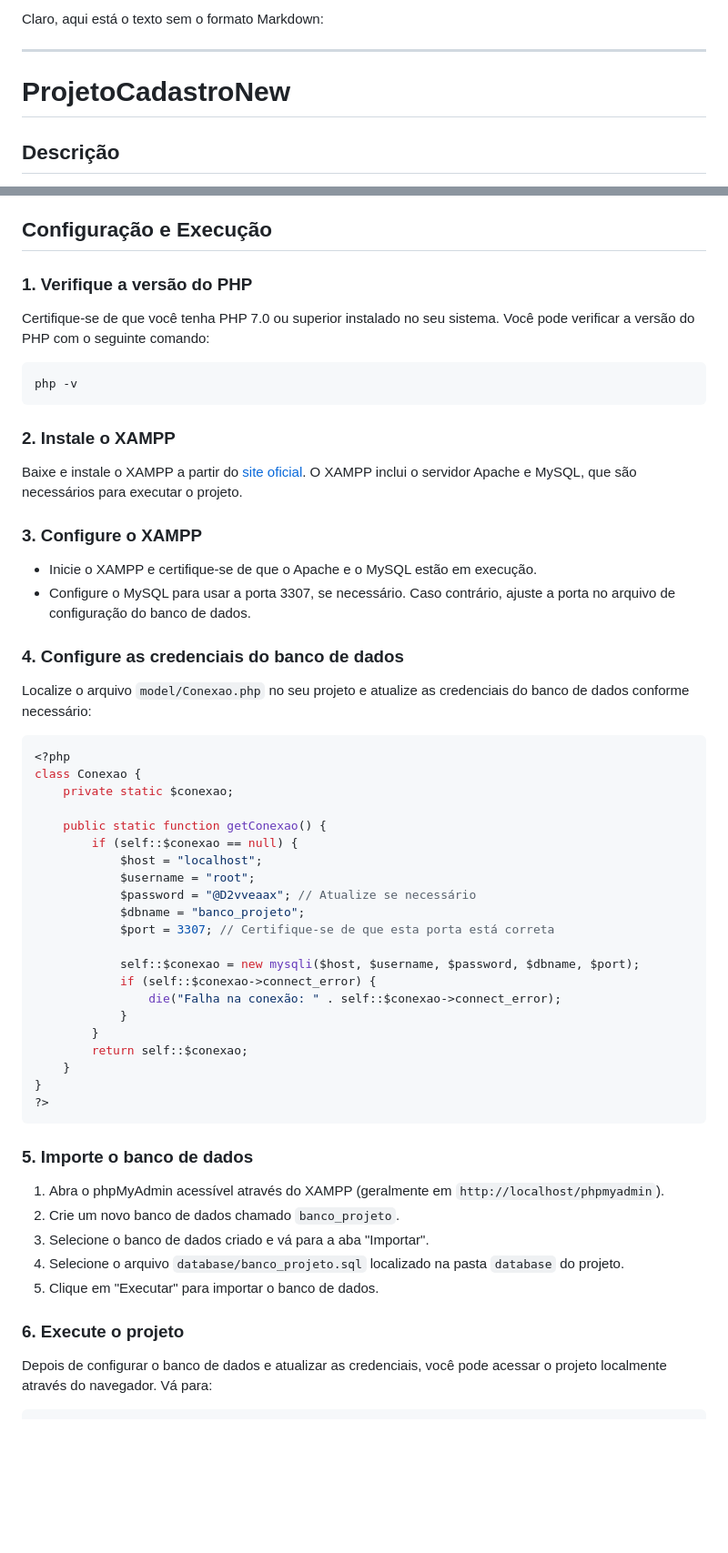
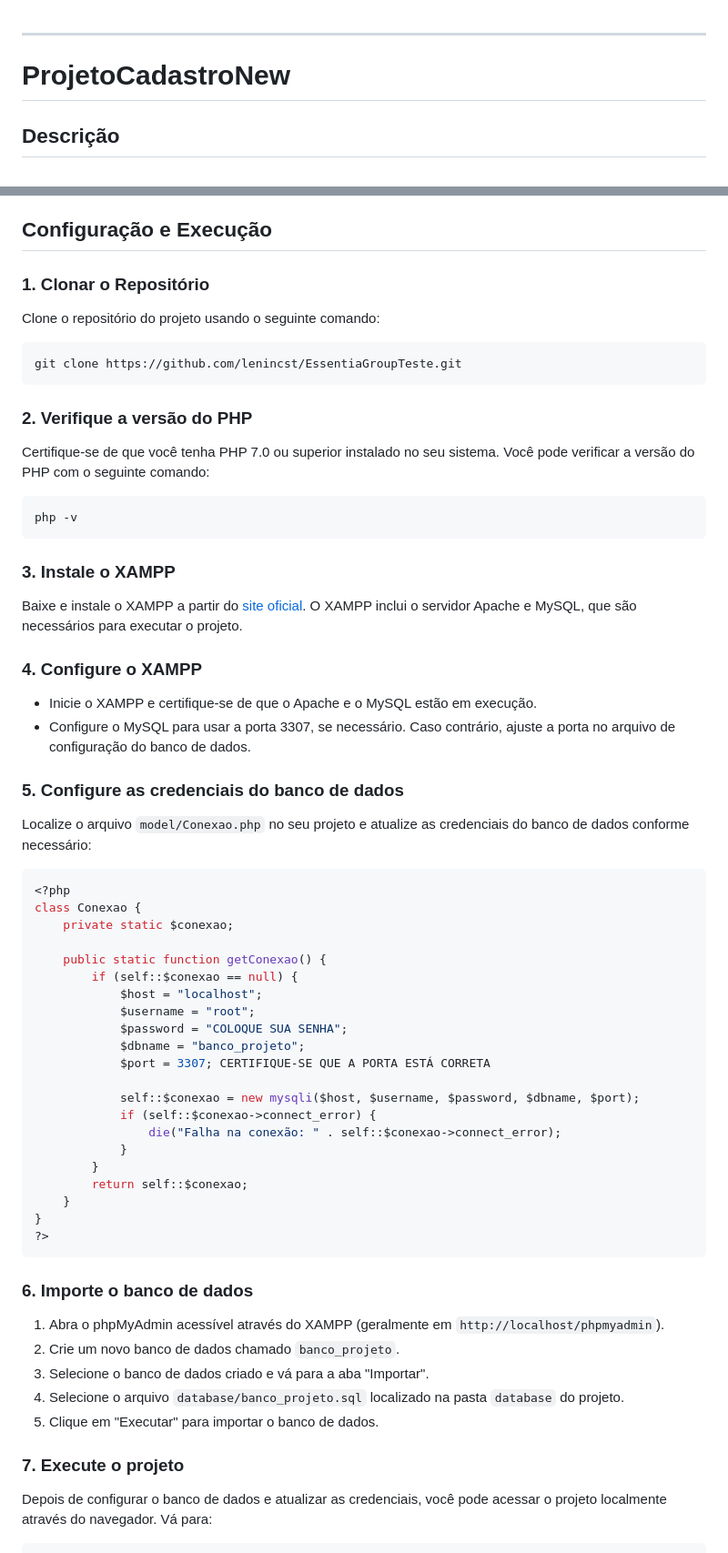
Before and after one commit to lenincst/EssentiaGroupTeste, a Markdown page: README.md, 2 parts joined by grey strips. Shown at 91% size. Drawn GitHub-style; blank space fills up the shorter version.

````diff
--- a/README.md
+++ b/README.md
@@ -1,5 +1,3 @@
-Claro, aqui está o texto sem o formato Markdown:
-
 ---
 
 # ProjetoCadastroNew
@@ -15,24 +13,32 @@ Este projeto é uma aplicação web desenvolvida em PHP, seguindo os conceitos d
 
 ## Configuração e Execução
 
-### 1. Verifique a versão do PHP
+### 1. Clonar o Repositório
+
+Clone o repositório do projeto usando o seguinte comando:
+
+```bash
+git clone https://github.com/lenincst/EssentiaGroupTeste.git
+```
+
+### 2. Verifique a versão do PHP
 
 Certifique-se de que você tenha PHP 7.0 ou superior instalado no seu sistema. Você pode verificar a versão do PHP com o seguinte comando:
 
-```
+```bash
 php -v
 ```
 
-### 2. Instale o XAMPP
+### 3. Instale o XAMPP
 
 Baixe e instale o XAMPP a partir do [site oficial](https://www.apachefriends.org/index.html). O XAMPP inclui o servidor Apache e MySQL, que são necessários para executar o projeto.
 
-### 3. Configure o XAMPP
+### 4. Configure o XAMPP
 
 - Inicie o XAMPP e certifique-se de que o Apache e o MySQL estão em execução.
 - Configure o MySQL para usar a porta 3307, se necessário. Caso contrário, ajuste a porta no arquivo de configuração do banco de dados.
 
-### 4. Configure as credenciais do banco de dados
+### 5. Configure as credenciais do banco de dados
 
 Localize o arquivo `model/Conexao.php` no seu projeto e atualize as credenciais do banco de dados conforme necessário:
 
@@ -45,9 +51,9 @@ class Conexao {
         if (self::$conexao == null) {
             $host = "localhost";
             $username = "root";
-            $password = "@D2vveaax"; // Atualize se necessário
+            $password = "COLOQUE SUA SENHA";
             $dbname = "banco_projeto";
-            $port = 3307; // Certifique-se de que esta porta está correta
+            $port = 3307; CERTIFIQUE-SE QUE A PORTA ESTÁ CORRETA
 
             self::$conexao = new mysqli($host, $username, $password, $dbname, $port);
             if (self::$conexao->connect_error) {
@@ -60,7 +66,7 @@ class Conexao {
 ?>
 ```
 
-### 5. Importe o banco de dados
+### 6. Importe o banco de dados
 
 1. Abra o phpMyAdmin acessível através do XAMPP (geralmente em `http://localhost/phpmyadmin`).
 2. Crie um novo banco de dados chamado `banco_projeto`.
@@ -68,7 +74,7 @@ class Conexao {
 4. Selecione o arquivo `database/banco_projeto.sql` localizado na pasta `database` do projeto.
 5. Clique em "Executar" para importar o banco de dados.
 
-### 6. Execute o projeto
+### 7. Execute o projeto
 
 Depois de configurar o banco de dados e atualizar as credenciais, você pode acessar o projeto localmente através do navegador. Vá para:
 
````
